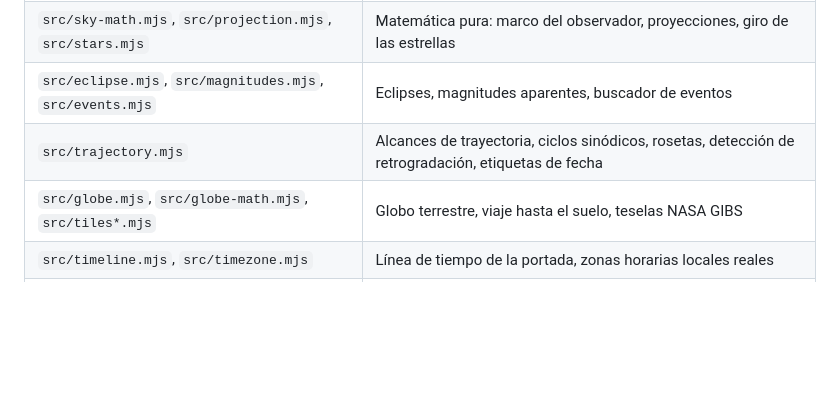
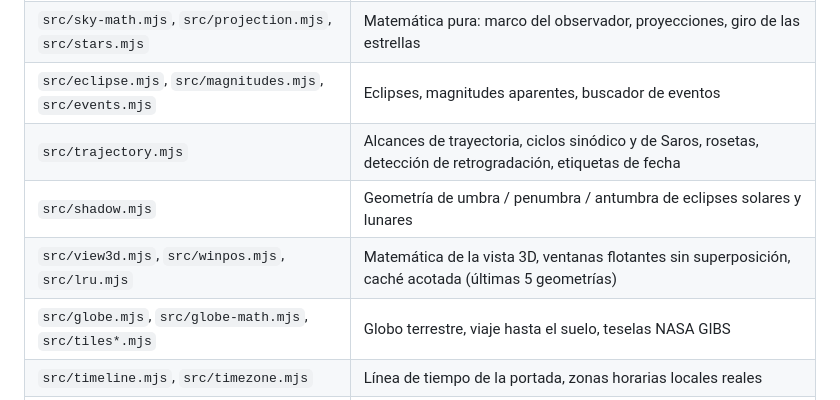
Before and after one commit to HermeticaLabs/Caeliscope, a Markdown page: README.es.md, the part around one of its changes. Drawn GitHub-style; blank space fills up the shorter version.

```diff
--- a/README.es.md
+++ b/README.es.md
@@ -70,7 +80,9 @@ Otros comandos: `npm run build` (paquete de producción en `dist/`), `npm run pr
 | `src/main.mjs` | Aplicación: máquina de estados, interfaz, una consulta al motor por actualización |
 | `src/sky-math.mjs`, `src/projection.mjs`, `src/stars.mjs` | Matemática pura: marco del observador, proyecciones, giro de las estrellas |
 | `src/eclipse.mjs`, `src/magnitudes.mjs`, `src/events.mjs` | Eclipses, magnitudes aparentes, buscador de eventos |
-| `src/trajectory.mjs` | Alcances de trayectoria, ciclos sinódicos, rosetas, detección de retrogradación, etiquetas de fecha |
+| `src/trajectory.mjs` | Alcances de trayectoria, ciclos sinódico y de Saros, rosetas, detección de retrogradación, etiquetas de fecha |
+| `src/shadow.mjs` | Geometría de umbra / penumbra / antumbra de eclipses solares y lunares |
+| `src/view3d.mjs`, `src/winpos.mjs`, `src/lru.mjs` | Matemática de la vista 3D, ventanas flotantes sin superposición, caché acotada (últimas 5 geometrías) |
 | `src/globe.mjs`, `src/globe-math.mjs`, `src/tiles*.mjs` | Globo terrestre, viaje hasta el suelo, teselas NASA GIBS |
 | `src/timeline.mjs`, `src/timezone.mjs` | Línea de tiempo de la portada, zonas horarias locales reales |
 | `src/i18n.mjs`, `src/ui-prefs.mjs`, `src/snapshot-json.mjs` | Textos en español / inglés, preferencias de accesibilidad, exportación JSON |
```
Also changed, not shown: other parts of README.es.md (+11 -1 lines), README.md (+14 -2 lines), docs/img/shadow-guide-saros.jpg (added), docs/img/sun-analemma.jpg (added), docs/img/venus-rosette-3d.jpg (added), docs/img/venus-rosette.jpg (added), 3 other files.
